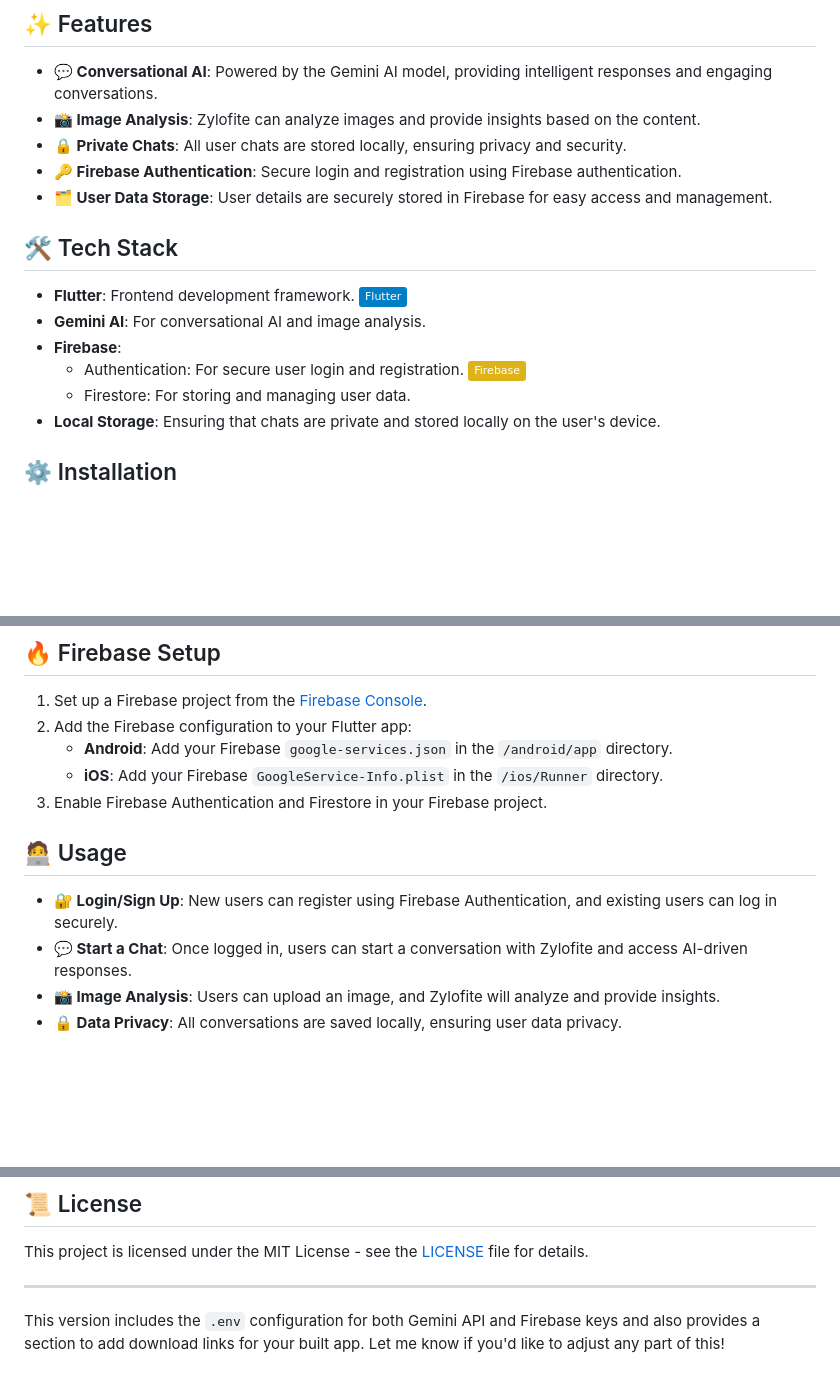
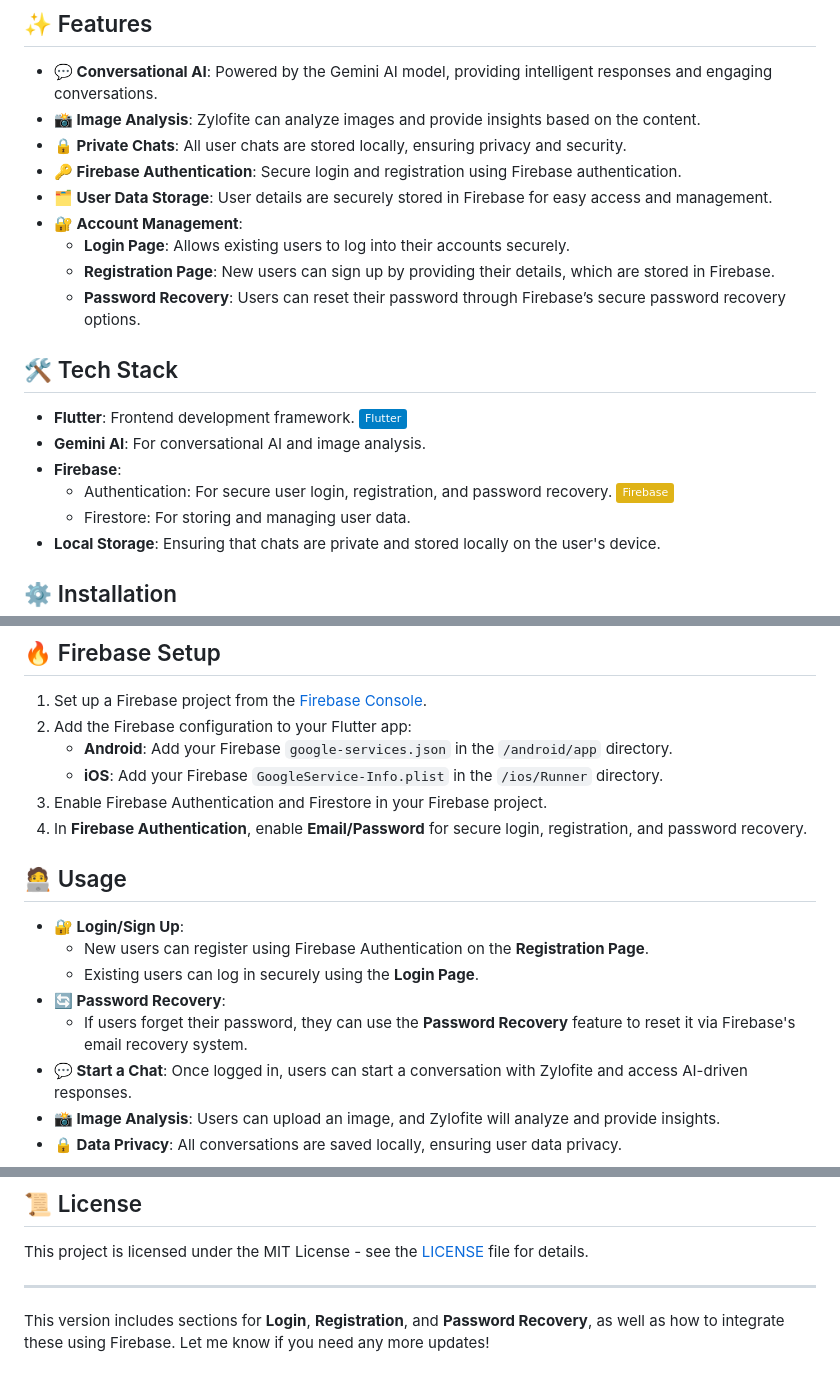
Before and after one commit to ALANAK777/Zylofyte-AI-Assistant, a Markdown page: README.md, 3 parts joined by grey strips. GitHub-like rendering; badges without logos; blank space fills up the shorter version.

```diff
--- a/README.md
+++ b/README.md
@@ -13,13 +9,17 @@ Zylofite is a personal AI assistant app built using **Flutter** 🚀 and powered
 - **🔒 Private Chats**: All user chats are stored locally, ensuring privacy and security.
 - **🔑 Firebase Authentication**: Secure login and registration using Firebase authentication.
 - **🗂️ User Data Storage**: User details are securely stored in Firebase for easy access and management.
+- **🔐 Account Management**:
+  - **Login Page**: Allows existing users to log into their accounts securely.
+  - **Registration Page**: New users can sign up by providing their details, which are stored in Firebase.
+  - **Password Recovery**: Users can reset their password through Firebase’s secure password recovery options.
 
 ## 🛠️ Tech Stack
 
 - **Flutter**: Frontend development framework. ![Flutter](https://img.shields.io/badge/Flutter-blue?logo=flutter&logoColor=white)
 - **Gemini AI**: For conversational AI and image analysis.
 - **Firebase**:
-  - Authentication: For secure user login and registration. ![Firebase](https://img.shields.io/badge/Firebase-yellow?logo=firebase&logoColor=white)
+  - Authentication: For secure user login, registration, and password recovery. ![Firebase](https://img.shields.io/badge/Firebase-yellow?logo=firebase&logoColor=white)
   - Firestore: For storing and managing user data.
 - **Local Storage**: Ensuring that chats are private and stored locally on the user's device.
 
@@ -64,10 +64,15 @@ Zylofite is a personal AI assistant app built using **Flutter** 🚀 and powered
    - **Android**: Add your Firebase `google-services.json` in the `/android/app` directory.
    - **iOS**: Add your Firebase `GoogleService-Info.plist` in the `/ios/Runner` directory.
 3. Enable Firebase Authentication and Firestore in your Firebase project.
+4. In **Firebase Authentication**, enable **Email/Password** for secure login, registration, and password recovery.
 
 ## 🧑‍💻 Usage
 
-- **🔐 Login/Sign Up**: New users can register using Firebase Authentication, and existing users can log in securely.
+- **🔐 Login/Sign Up**:
+  - New users can register using Firebase Authentication on the **Registration Page**.
+  - Existing users can log in securely using the **Login Page**.
+- **🔄 Password Recovery**:
+  - If users forget their password, they can use the **Password Recovery** feature to reset it via Firebase's email recovery system.
 - **💬 Start a Chat**: Once logged in, users can start a conversation with Zylofite and access AI-driven responses.
 - **📸 Image Analysis**: Users can upload an image, and Zylofite will analyze and provide insights.
 - **🔒 Data Privacy**: All conversations are saved locally, ensuring user data privacy.
@@ -95,4 +100,4 @@ This project is licensed under the MIT License - see the [LICENSE](LICENSE) file
 
 ---
 
-This version includes the `.env` configuration for both Gemini API and Firebase keys and also provides a section to add download links for your built app. Let me know if you'd like to adjust any part of this!
+This version includes sections for **Login**, **Registration**, and **Password Recovery**, as well as how to integrate these using Firebase. Let me know if you need any more updates!
```
Also changed, not shown: other parts of README.md (+2 -6 lines).
